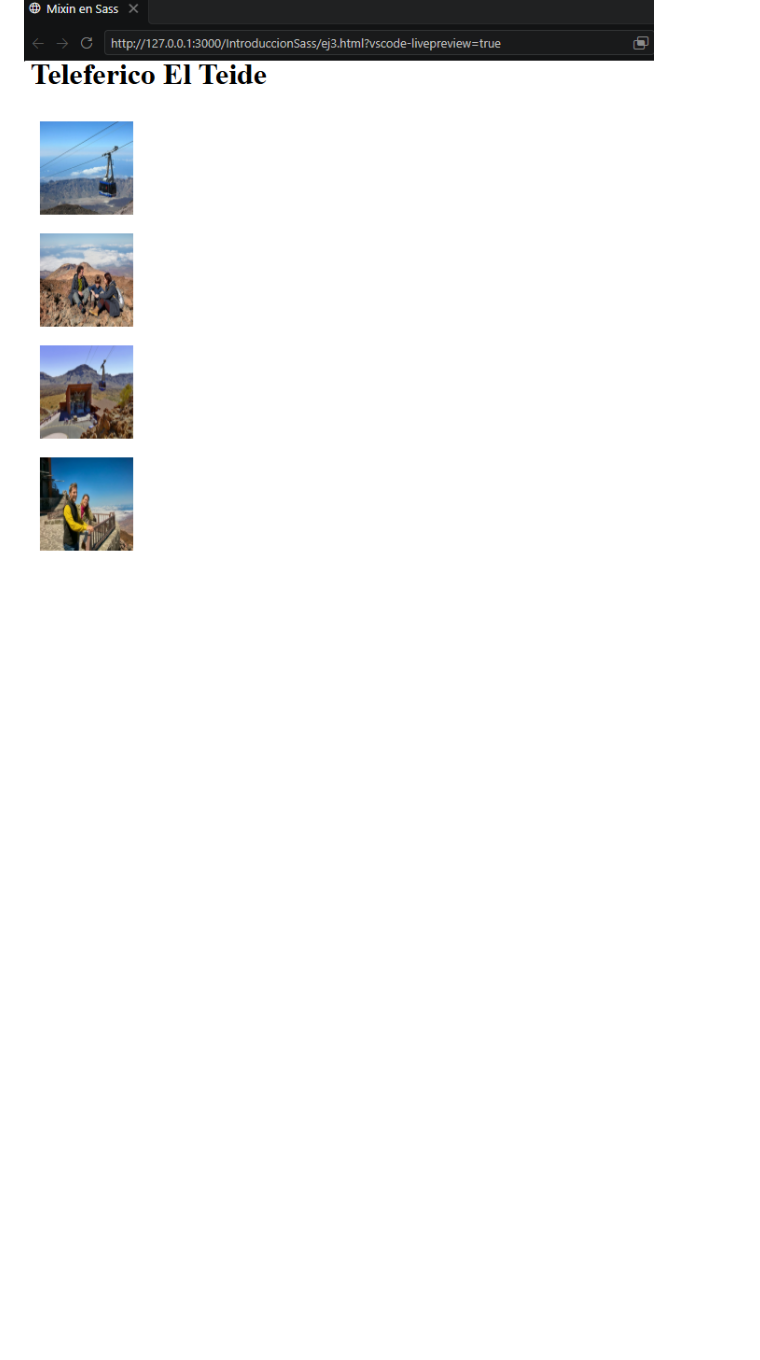
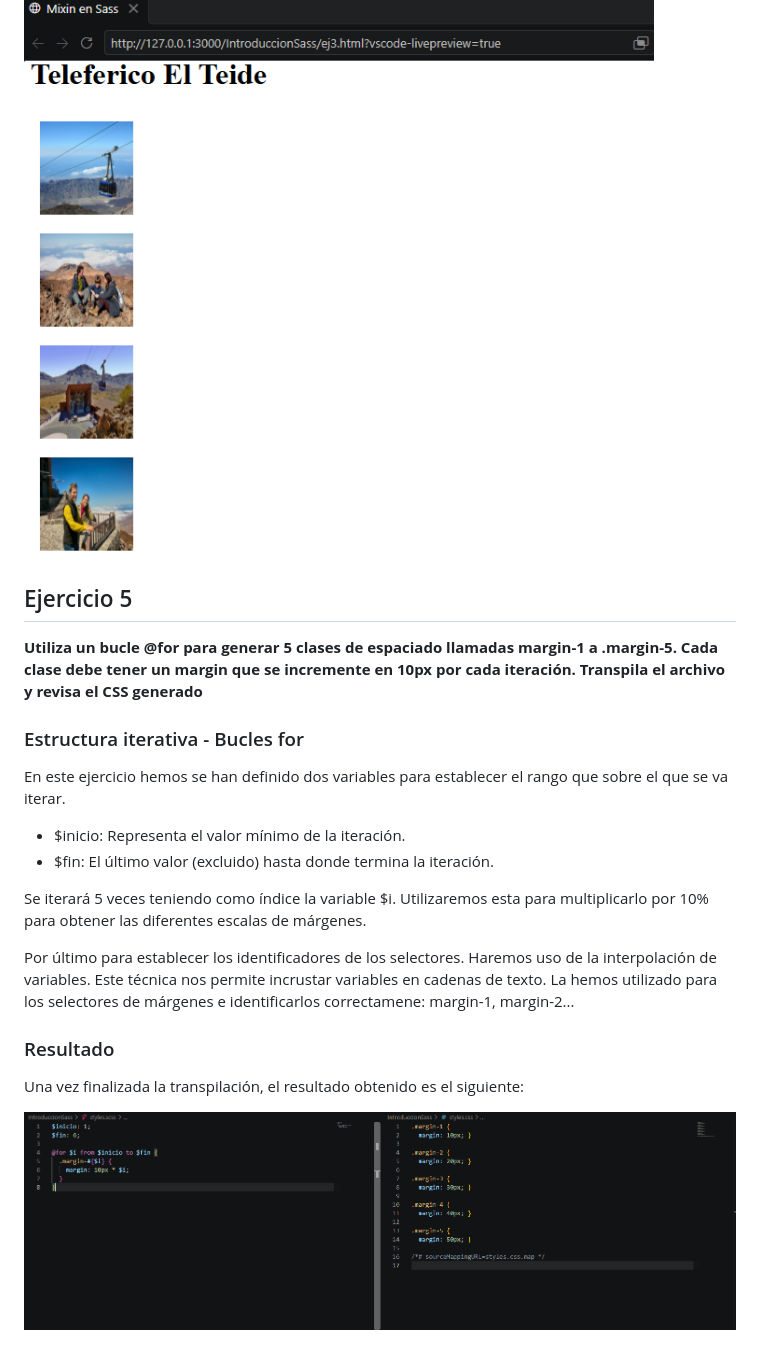
Before and after one commit to ShayBRJ/IntroduccionSass, a Markdown page: README.md, the part around the change. GitHub-like rendering; pictures changed too: imgs/bucles.png (added); blank space fills up the shorter version.

Commit message:
Ejercicio 5 de Bucles finalizado con éxito.

```diff
--- a/README.md
+++ b/README.md
@@ -114,3 +114,23 @@ Una vez finalizada la compilación, el resultado obtenido es el siguiente:
 ![Vertical](imgs/horizontal.png)
 
 ![Horizontal](imgs/vertical.png)
+
+## Ejercicio 5
+
+**Utiliza un bucle @for para generar 5 clases de espaciado llamadas margin-1 a .margin-5. Cada clase debe tener un margin que se incremente en 10px por cada iteración. Transpila el archivo y revisa el CSS generado**
+
+### Estructura iterativa - Bucles for
+
+En este ejercicio hemos se han definido dos variables para establecer el rango que sobre el que se va iterar.
+
+* $inicio: Representa el valor mínimo de la iteración.
+* $fin: El último valor (excluido) hasta donde termina la iteración.
+
+Se iterará 5 veces teniendo como índice la variable $i. Utilizaremos esta para multiplicarlo por 10% para obtener las diferentes escalas de márgenes.
+
+Por último para establecer los identificadores de los selectores. Haremos uso de la interpolación de variables. Este técnica nos permite incrustar variables en cadenas de texto. La hemos utilizado para los selectores de márgenes e identificarlos correctamene: margin-1, margin-2...
+
+### Resultado
+Una vez finalizada la transpilación, el resultado obtenido es el siguiente:
+
+![Sentencias iterativas](imgs/bucles.png)
```
Also changed, not shown: 3 other files.
